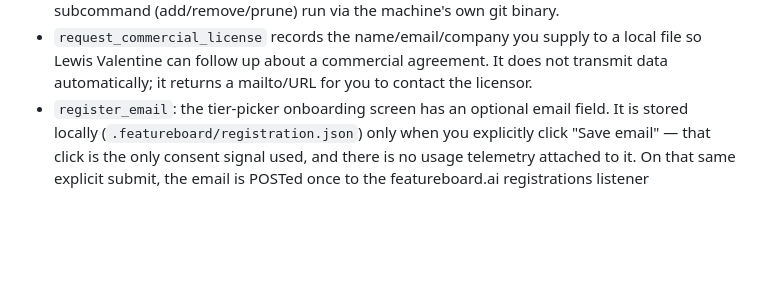
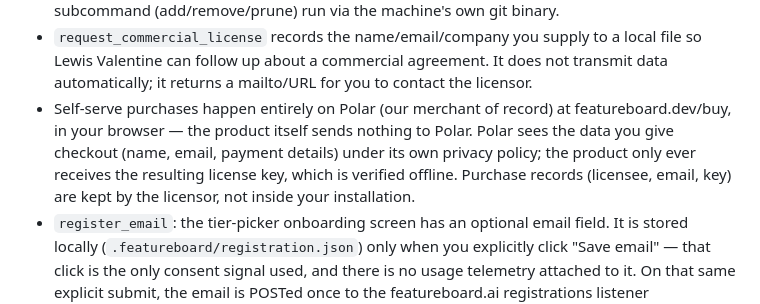
Before and after one commit to valentil/featureboard-mcp, a Markdown page: docs/compliance/PRIVACY.md, the part around the change. GitHub-like rendering; blank space fills up the shorter version.

Commit message:
FBMCPF-211: docs/compliance refresh — self-serve Polar checkout primary path, privacy disclosure

```diff
--- a/docs/compliance/PRIVACY.md
+++ b/docs/compliance/PRIVACY.md
@@ -52,6 +52,12 @@ code repo on disk) and makes no network call.
 - `request_commercial_license` records the name/email/company you supply to a local
   file so Lewis Valentine can follow up about a commercial agreement. It does not transmit
   data automatically; it returns a mailto/URL for you to contact the licensor.
+- Self-serve purchases happen entirely on Polar (our merchant of record) at
+  featureboard.dev/buy, in your browser — the product itself sends nothing to Polar.
+  Polar sees the data you give checkout (name, email, payment details) under its own
+  privacy policy; the product only ever receives the resulting license key, which is
+  verified offline. Purchase records (licensee, email, key) are kept by the licensor,
+  not inside your installation.
 - `register_email`: the tier-picker onboarding screen has an optional email field. It is
   stored locally (`.featureboard/registration.json`) only when you explicitly click
   "Save email" — that click is the only consent signal used, and there is no usage
```
Also changed, not shown: COMMERCIAL-LICENSE.md (+7 -0 lines).
